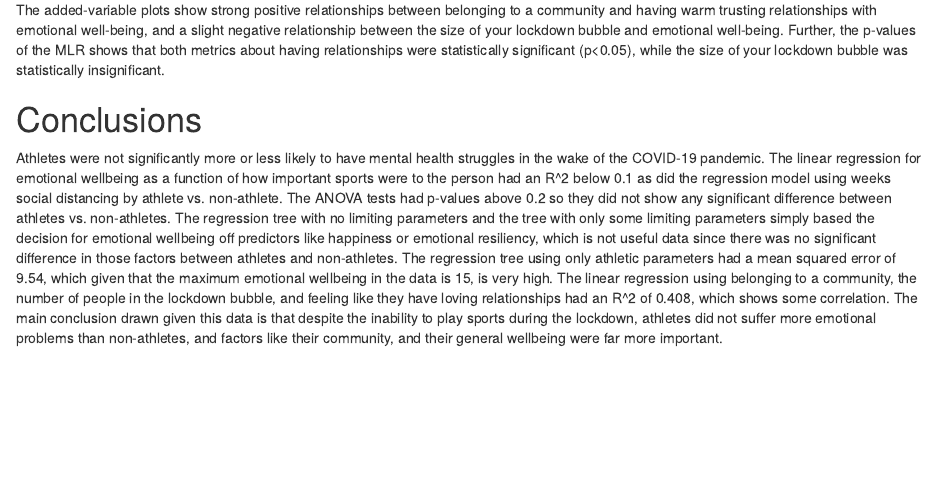
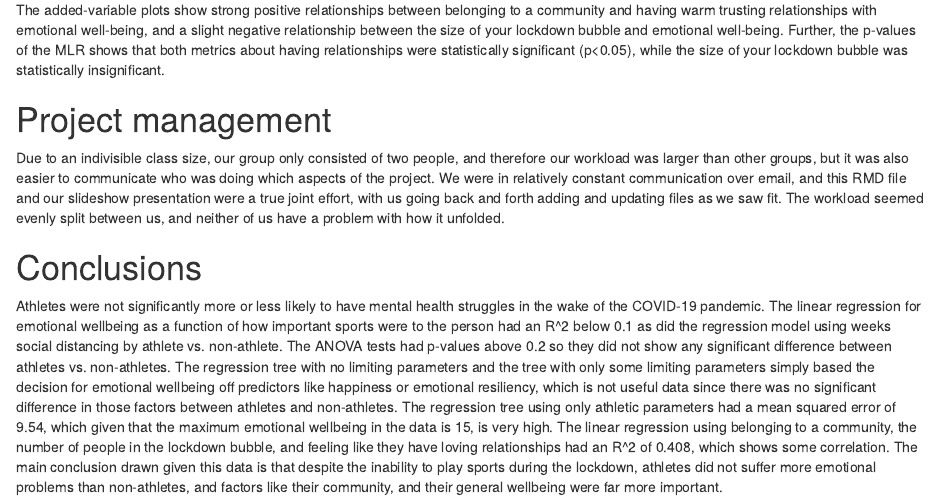
Before and after one commit to Rob-Keys/Keys_Falcon-Flansburgh_Project, an R Markdown document (Keys_Falcon_Flansburgh_RMD.Rmd): the page in a window 1100 px wide, from 12840 px down. Rendered offline with R 4.5, knitr and Pandoc, with nearby package versions; some code elsewhere in the file could not run offline.

Commit message:
Update Keys_Falcon_Flansburgh_RMD.Rmd

```diff
--- a/Keys_Falcon_Flansburgh_RMD.Rmd
+++ b/Keys_Falcon_Flansburgh_RMD.Rmd
@@ -336,6 +336,10 @@ summary(fit3)
 
 The added-variable plots show strong positive relationships between belonging to a community and having warm trusting relationships with emotional well-being, and a slight negative relationship between the size of your lockdown bubble and emotional well-being. Further, the p-values of the MLR shows that both metrics about having relationships were statistically significant (p\<0.05), while the size of your lockdown bubble was statistically insignificant.
 
+# Project management
+
+Due to an indivisible class size, our group only consisted of two people, and therefore our workload was larger than other groups, but it was also easier to communicate who was doing which aspects of the project. We were in relatively constant communication over email, and this RMD file and our slideshow presentation were a true joint effort, with us going back and forth adding and updating files as we saw fit. The workload seemed evenly split between us, and neither of us have a problem with how it unfolded.
+
 # Conclusions
 
 Athletes were not significantly more or less likely to have mental health struggles in the wake of the COVID-19 pandemic. The linear regression for emotional wellbeing as a function of how important sports were to the person had an R\^2 below 0.1 as did the regression model using weeks social distancing by athlete vs. non-athlete. The ANOVA tests had p-values above 0.2 so they did not show any significant difference between athletes vs. non-athletes. The regression tree with no limiting parameters and the tree with only some limiting parameters simply based the decision for emotional wellbeing off predictors like happiness or emotional resiliency, which is not useful data since there was no significant difference in those factors between athletes and non-athletes. The regression tree using only athletic parameters had a mean squared error of 9.54, which given that the maximum emotional wellbeing in the data is 15, is very high. The linear regression using belonging to a community, the number of people in the lockdown bubble, and feeling like they have loving relationships had an R\^2 of 0.408, which shows some correlation. The main conclusion drawn given this data is that despite the inability to play sports during the lockdown, athletes did not suffer more emotional problems than non-athletes, and factors like their community, and their general wellbeing were far more important.
```
